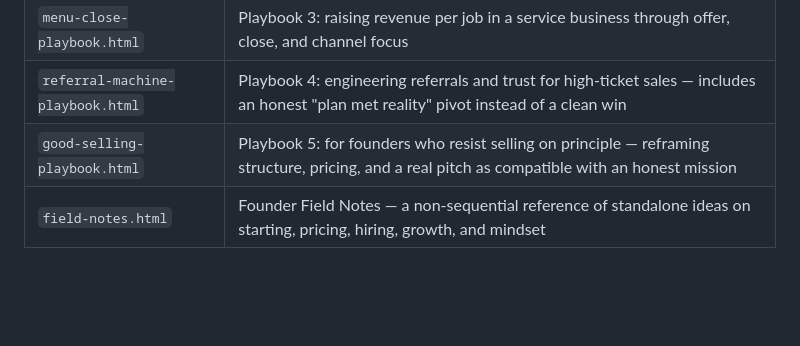
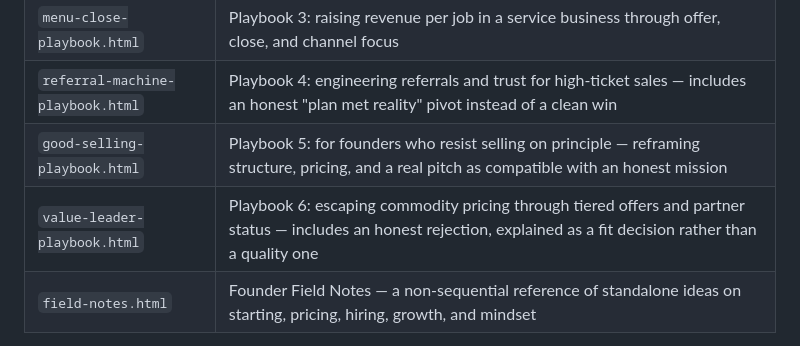
Before and after one commit to aiandi49/bottleneck-playbook, a Markdown page: README.md, the part around the change. GitHub-like rendering; blank space fills up the shorter version.

Commit message:
Add value leader playbook to README

```diff
--- a/README.md
+++ b/README.md
@@ -16,6 +16,7 @@ This repo is a static site — no build step, no dependencies. Open any `.html`
 | `menu-close-playbook.html` | Playbook 3: raising revenue per job in a service business through offer, close, and channel focus |
 | `referral-machine-playbook.html` | Playbook 4: engineering referrals and trust for high-ticket sales — includes an honest "plan met reality" pivot instead of a clean win |
 | `good-selling-playbook.html` | Playbook 5: for founders who resist selling on principle — reframing structure, pricing, and a real pitch as compatible with an honest mission |
+| `value-leader-playbook.html` | Playbook 6: escaping commodity pricing through tiered offers and partner status — includes an honest rejection, explained as a fit decision rather than a quality one |
 | `field-notes.html` | Founder Field Notes — a non-sequential reference of standalone ideas on starting, pricing, hiring, growth, and mindset |
 
 `index.html` is the entry point (this is what GitHub Pages will serve at the repo's root URL). Each playbook links back to it via the breadcrumb bar in its header.
```
